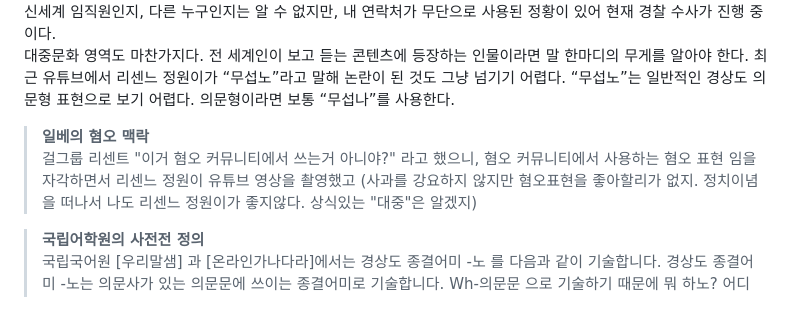
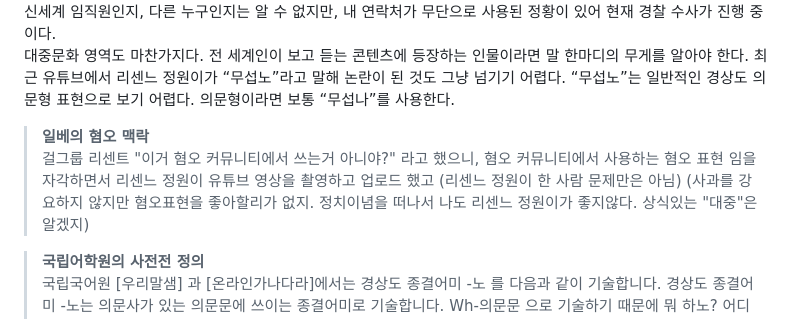
Before and after one commit to withlionbuddha/withlionbuddha, a Markdown page: README.md, the part around the change. Rendered like a GitHub page.

```diff
--- a/README.md
+++ b/README.md
@@ -13,7 +13,8 @@
 최근 유튜브에서 리센느 정원이가 “무섭노”라고 말해 논란이 된 것도 그냥 넘기기 어렵다. “무섭노”는 일반적인 경상도 의문형 표현으로 보기 어렵다. 의문형이라면 보통 “무섭나”를 사용한다.
 
 > **일베의 혐오 맥락**
-> 걸그룹 리센트 "이거 혐오 커뮤니티에서 쓰는거 아니야?" 라고 했으니, 혐오 커뮤니티에서 사용하는 혐오 표현 임을 자각하면서 리센느 정원이 유튜브 영상을 촬영했고
+> 걸그룹 리센트 "이거 혐오 커뮤니티에서 쓰는거 아니야?" 라고 했으니,
+> 혐오 커뮤니티에서 사용하는 혐오 표현 임을 자각하면서 리센느 정원이 유튜브 영상을 촬영하고 업로드 했고 (리센느 정원이 한 사람 문제만은 아님)
 > (사과를 강요하지 않지만 혐오표현을 좋아할리가 없지. 정치이념을 떠나서 나도 리센느 정원이가 좋지않다. 상식있는 "대중"은 알겠지)
 
 > **국립어학원의 사전전 정의**
```
